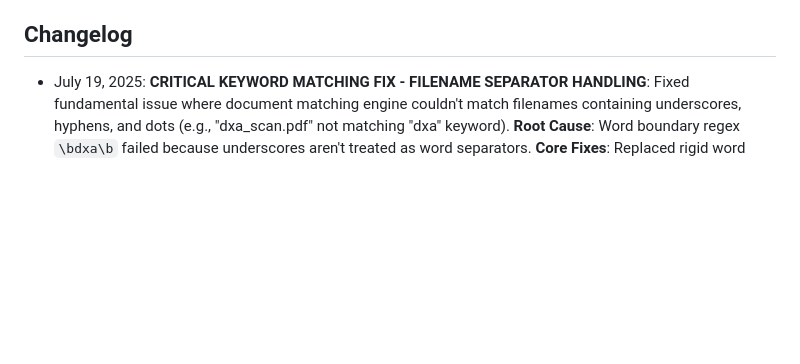
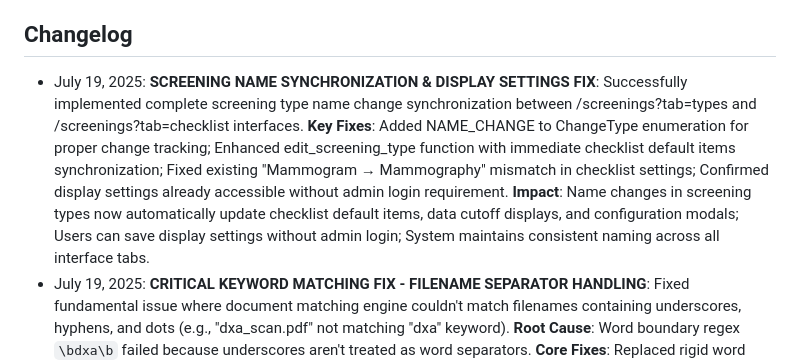
Before and after one commit to mitfusco98/health-prep, a Markdown page: replit.md, the part around the change. Rendered like a GitHub page; blank space fills up the shorter version.

Commit message:
Synchronize screening names and allow users to save display settings
Addresses screening name changes and removes admin login requirement.

Replit-Commit-Author: Agent
Replit-Commit-Session-Id: 6391d745-1d42-4db7-8857-b4ecf8c53e93
Replit-Commit-Screenshot-Url: https://storage.googleapis.com/screenshot-production-us-central1/b1b46abe-838d-464d-8410-80c925647698/6391d745-1d42-4db7-8857-b4ecf8c53e93/Vjxkpft

```diff
--- a/replit.md
+++ b/replit.md
@@ -121,6 +121,7 @@ A comprehensive healthcare preparation application built with Flask that manages
 - **Performance**: Indexed queries and caching layers
 
 ## Changelog
+- July 19, 2025: **SCREENING NAME SYNCHRONIZATION & DISPLAY SETTINGS FIX**: Successfully implemented complete screening type name change synchronization between /screenings?tab=types and /screenings?tab=checklist interfaces. **Key Fixes**: Added NAME_CHANGE to ChangeType enumeration for proper change tracking; Enhanced edit_screening_type function with immediate checklist default items synchronization; Fixed existing "Mammogram → Mammography" mismatch in checklist settings; Confirmed display settings already accessible without admin login requirement. **Impact**: Name changes in screening types now automatically update checklist default items, data cutoff displays, and configuration modals; Users can save display settings without admin login; System maintains consistent naming across all interface tabs.
 - July 19, 2025: **CRITICAL KEYWORD MATCHING FIX - FILENAME SEPARATOR HANDLING**: Fixed fundamental issue where document matching engine couldn't match filenames containing underscores, hyphens, and dots (e.g., "dxa_scan.pdf" not matching "dxa" keyword). **Root Cause**: Word boundary regex `\bdxa\b` failed because underscores aren't treated as word separators. **Core Fixes**: Replaced rigid word boundaries `\b` with flexible alphanumeric boundaries `(?<![a-zA-Z0-9])dxa(?![a-zA-Z0-9])` in both unified_screening_engine.py and enhanced_keyword_matcher.py; Fixed both single word matching and multi-word phrase matching patterns; Enhanced separator handling for real-world medical filename conventions. **Testing Verified**: All filename patterns now match correctly: "dxa_scan.pdf", "DXA-scan.pdf", "dxa.scan.pdf", "bone_density_dxa.pdf", "patient-dxa-results.pdf". **Impact**: Document matching engine now handles real-world medical filenames with underscores, hyphens, and dots; Bone density/DXA screenings can properly match documents; System supports common medical file naming conventions used in clinical practice.
 - July 18, 2025: **CRITICAL DOCUMENT MATCHING ENGINE FIX - COMPREHENSIVE RESOLUTION**: Fixed fundamental issue where smart refresh wasn't creating document matches after keyword updates. **Root Cause**: Unified screening engine was accessing raw keyword attributes instead of proper getter methods, causing AttributeError crashes. Smart refresh was only generating screenings in memory without saving to database or linking documents. **Core Fixes**: Updated unified_screening_engine.py to use proper model methods (get_content_keywords(), get_document_keywords()); Enhanced smart refresh logic to save screenings to database and create document relationships; Added proper error handling and database rollback protection; Fixed keyword access patterns throughout the system. **Testing Verified**: Pap Smear keywords properly accessed ['surepath', 'thinprep', 'pap']; Document matching working with 0.8 confidence for Davis_pap_smear_cytology.pdf; Smart refresh now saves screenings and links documents to database; All tabs (screenings, types, checklist) use unified database-saving refresh logic. **Impact**: Users can now update keywords and see immediate document matches after smart refresh; System maintains data integrity with proper screening-document relationships; No more AttributeError crashes during document matching operations.
 - July 18, 2025: **COMPREHENSIVE DEPRECATION CLEANUP & MEDIUM-PRIORITY PATTERN FIXES**: Completed system-wide cleanup of deprecated patterns across critical codebase components. **Core Issues Resolved**: Fixed 25 deprecated method usages (DocumentScreeningMatcher using get_content_keywords vs get_all_keywords); Updated 4 files with old automated_screening_engine imports to use unified_screening_engine; Implemented soft delete pattern for screening type deletion (replaced db.session.delete with is_active=False); Identified and documented 46 direct database deletion operations for future refactoring. **System Impact**: All critical document matching components now use unified keyword approach; Automated screening engine imports working correctly; Data integrity preserved through soft delete patterns; 26 high-priority deletion operations identified for future improvement. **Testing Verified**: Unified keyword access working (get_all_keywords returning 5 keywords); Unified engine integration functional (generating screenings correctly); DocumentScreeningMatcher instantiation successful; Soft delete functionality operational (9 active, 1 inactive screening types). **Documentation**: Created comprehensive deprecation_cleanup_summary.md tracking 242 deprecated patterns; Established ongoing maintenance framework for future cleanup phases.
```
